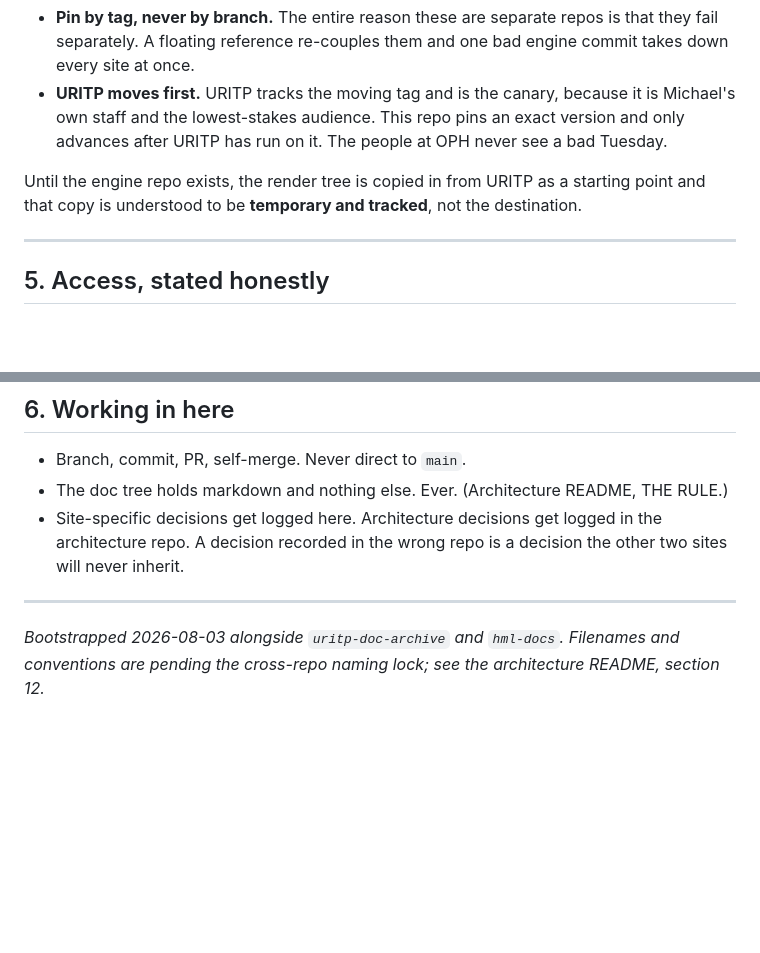
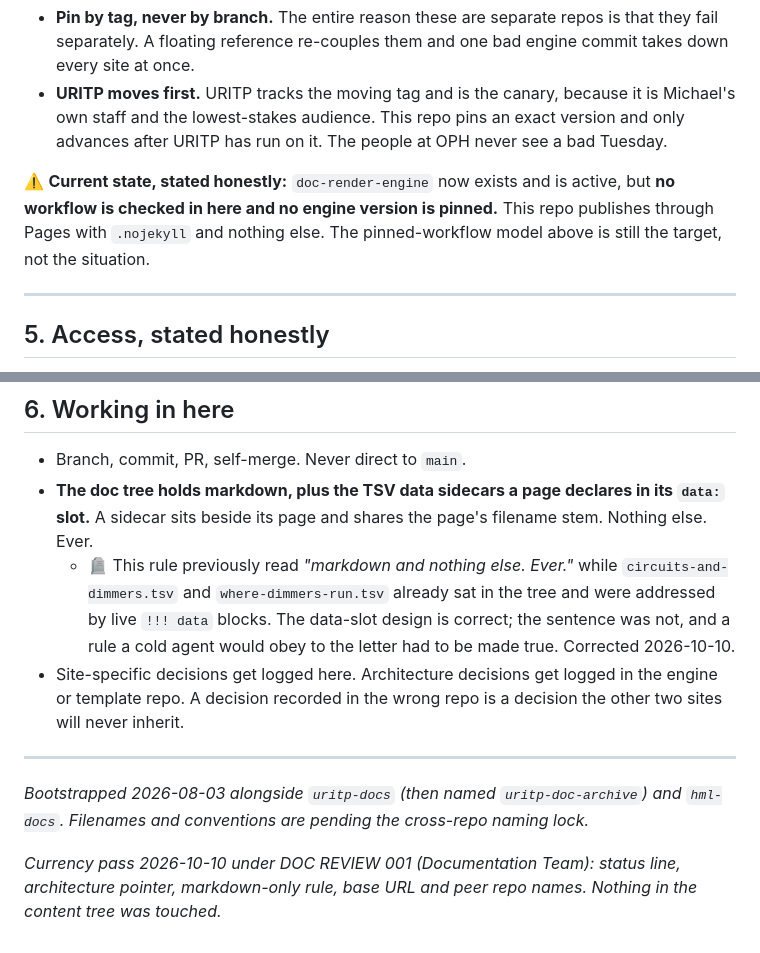
Before and after one commit to mawizorek/theatre-docs, a Markdown page: README.md, 2 parts joined by grey strips. Rendered like a GitHub page; blank space fills up the shorter version.

```diff
--- a/README.md
+++ b/README.md
@@ -56,7 +57,7 @@ The target consumption model is a **pinned reusable workflow**: this repo's depl
 - **Pin by tag, never by branch.** The entire reason these are separate repos is that they fail separately. A floating reference re-couples them and one bad engine commit takes down every site at once.
 - **URITP moves first.** URITP tracks the moving tag and is the canary, because it is Michael's own staff and the lowest-stakes audience. This repo pins an exact version and only advances after URITP has run on it. The people at OPH never see a bad Tuesday.
 
-Until the engine repo exists, the render tree is copied in from URITP as a starting point and that copy is understood to be **temporary and tracked**, not the destination.
+⚠️ **Current state, stated honestly:** `doc-render-engine` now exists and is active, but **no workflow is checked in here and no engine version is pinned.** This repo publishes through Pages with `.nojekyll` and nothing else. The pinned-workflow model above is still the target, not the situation.
 
 ---
 
@@ -71,9 +72,12 @@ Fine for venue specs and production standards. Not a place for anything that wou
 ## 6. Working in here
 
 - Branch, commit, PR, self-merge. Never direct to `main`.
-- The doc tree holds markdown and nothing else. Ever. (Architecture README, THE RULE.)
-- Site-specific decisions get logged here. Architecture decisions get logged in the architecture repo. A decision recorded in the wrong repo is a decision the other two sites will never inherit.
+- **The doc tree holds markdown, plus the TSV data sidecars a page declares in its `data:` slot.** A sidecar sits beside its page and shares the page's filename stem. Nothing else. Ever.
+  - 🪦 This rule previously read *"markdown and nothing else. Ever."* while `circuits-and-dimmers.tsv` and `where-dimmers-run.tsv` already sat in the tree and were addressed by live `!!! data` blocks. The data-slot design is correct; the sentence was not, and a rule a cold agent would obey to the letter had to be made true. Corrected 2026-10-10.
+- Site-specific decisions get logged here. Architecture decisions get logged in the engine or template repo. A decision recorded in the wrong repo is a decision the other two sites will never inherit.
 
 ---
 
-*Bootstrapped 2026-08-03 alongside `uritp-doc-archive` and `hml-docs`. Filenames and conventions are pending the cross-repo naming lock; see the architecture README, section 12.*
+*Bootstrapped 2026-08-03 alongside `uritp-docs` (then named `uritp-doc-archive`) and `hml-docs`. Filenames and conventions are pending the cross-repo naming lock.*
+
+*Currency pass 2026-10-10 under DOC REVIEW 001 (Documentation Team): status line, architecture pointer, markdown-only rule, base URL and peer repo names. Nothing in the content tree was touched.*
```
Also changed, not shown: other parts of README.md (+11 -10 lines).
